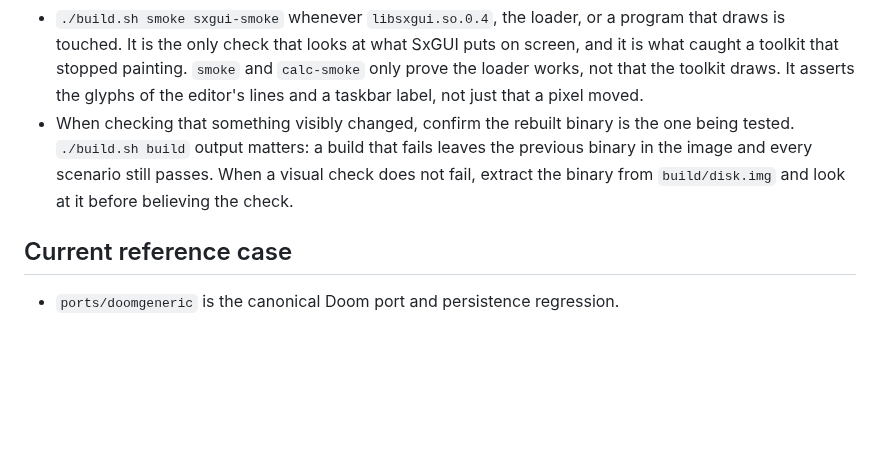
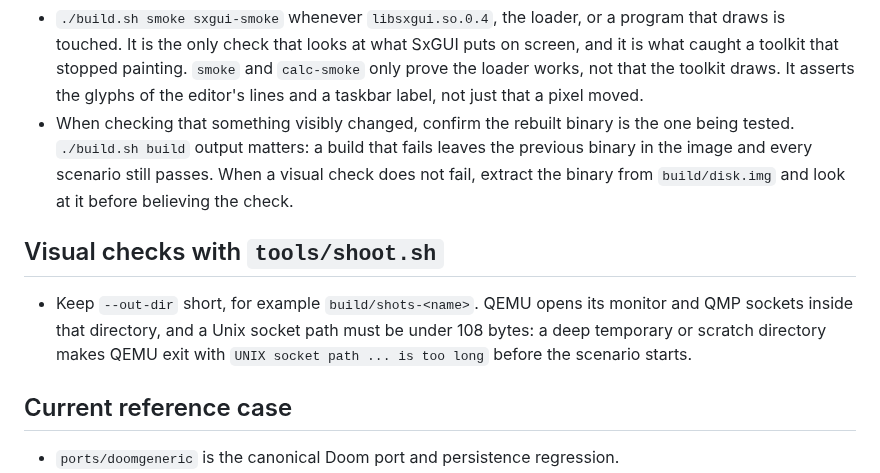
Before and after one commit to SavanDev/SavanXP, a Markdown page: AGENTS.md, the part around the change. Rendered like a GitHub page; blank space fills up the shorter version.

Commit message:
docs(agents): keep shoot.sh --out-dir short
QEMU puts its monitor and QMP sockets inside the capture directory, and a
Unix socket path must stay under 108 bytes. A deep scratch directory made
QEMU exit before the scenario started.

Co-Authored-By: Claude Opus 5.5 <noreply@anthropic.com>

```diff
--- a/AGENTS.md
+++ b/AGENTS.md
@@ -136,6 +136,13 @@
   check does not fail, extract the binary from `build/disk.img` and look at it
   before believing the check.
 
+## Visual checks with `tools/shoot.sh`
+
+- Keep `--out-dir` short, for example `build/shots-<name>`. QEMU opens its
+  monitor and QMP sockets inside that directory, and a Unix socket path must
+  be under 108 bytes: a deep temporary or scratch directory makes QEMU exit
+  with `UNIX socket path ... is too long` before the scenario starts.
+
 ## Current reference case
 
 - `ports/doomgeneric` is the canonical Doom port and persistence regression.
```
